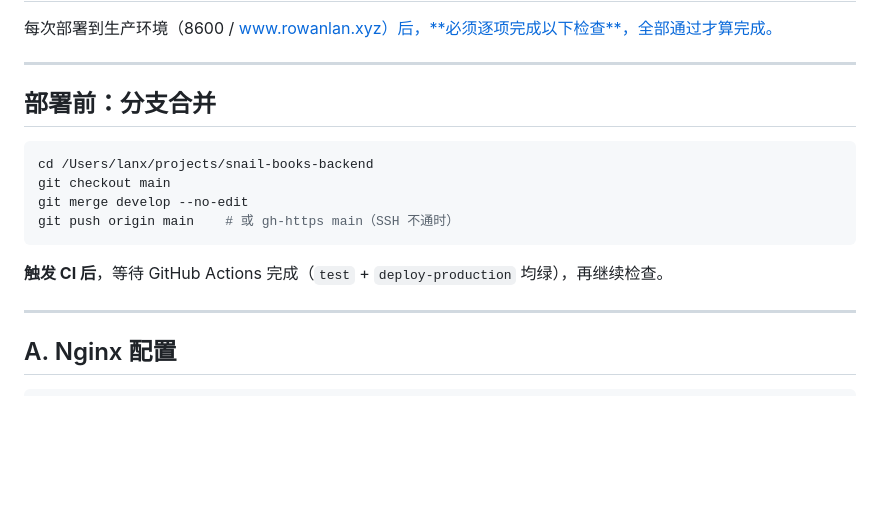
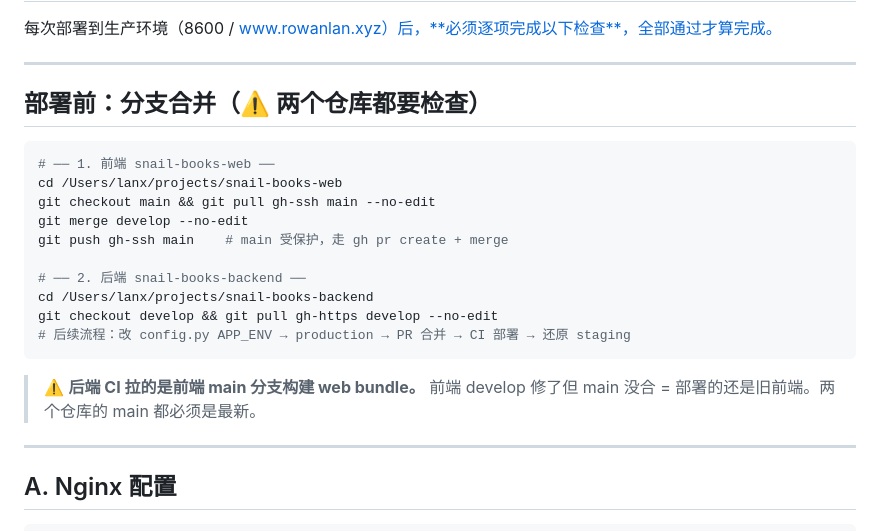
Before and after one commit to ScottEX/snail-books-backend, a Markdown page: docs/production-deploy-checklist.md, the part around the change. Drawn GitHub-style; blank space fills up the shorter version.

Commit message:
docs: 部署流程增加前端 snail-books-web 合并检查

````diff
--- a/docs/production-deploy-checklist.md
+++ b/docs/production-deploy-checklist.md
@@ -4,16 +4,23 @@
 
 ---
 
-## 部署前：分支合并
+## 部署前：分支合并（⚠️ 两个仓库都要检查）
 
 ```bash
+# ── 1. 前端 snail-books-web ──
+cd /Users/lanx/projects/snail-books-web
+git checkout main && git pull gh-ssh main --no-edit
+git merge develop --no-edit
+git push gh-ssh main    # main 受保护，走 gh pr create + merge
+
+# ── 2. 后端 snail-books-backend ──
 cd /Users/lanx/projects/snail-books-backend
-git checkout main
-git merge develop --no-edit
-git push origin main    # 或 gh-https main（SSH 不通时）
+git checkout develop && git pull gh-https develop --no-edit
+# 后续流程：改 config.py APP_ENV → production → PR 合并 → CI 部署 → 还原 staging
 ```
 
-**触发 CI 后**，等待 GitHub Actions 完成（`test` + `deploy-production` 均绿），再继续检查。
+> ⚠️ **后端 CI 拉的是前端 main 分支构建 web bundle。**
+> 前端 develop 修了但 main 没合 = 部署的还是旧前端。两个仓库的 main 都必须是最新。
 
 ---
 
````
